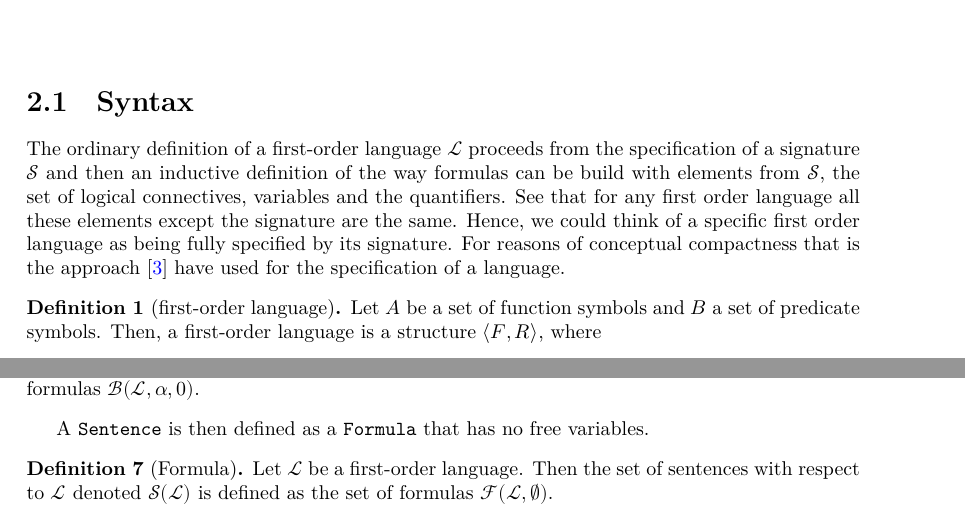
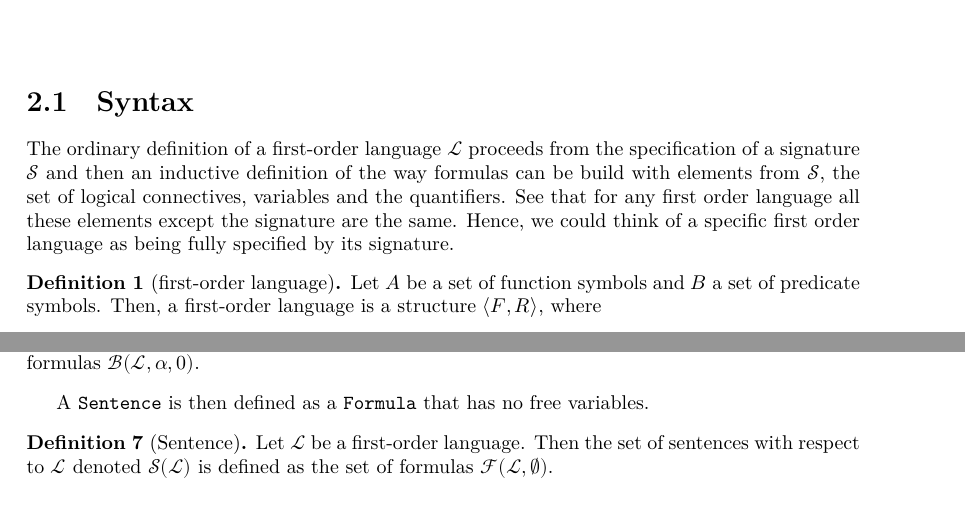
Before and after one commit to ppls-nd-prs/formalizing-axiomatic-theories-of-truth, a LaTeX thesis (blueprint/src/print.tex, which reads blueprint/src/chapters/02-prelims.tex): two parts of pages 3 and 4 of 7, joined at a grey line, cut so that both start at the same text. Compiled offline with XeLaTeX.

Commit message:
Modified prelims.tex: changed formula to sentence.

```diff
--- a/blueprint/src/chapters/02-prelims.tex
+++ b/blueprint/src/chapters/02-prelims.tex
@@ -1,6 +1,6 @@
 \chapter{Preliminaries}
 \section{Syntax}
-The ordinary definition of a first-order language $\mathcal{L}$ proceeds from the specification of a signature $\mathcal{S}$ and then an inductive definition of the way formulas can be build with elements from $\mathcal{S}$, the set of logical connectives, variables and the quantifiers. See that for any first order language all these elements except the signature are the same. Hence, we could think of a specific first order language as being fully specified by its signature. For reasons of conceptual compactness that is the approach \cite{ffl} have used for the specification of a language.
+The ordinary definition of a first-order language $\mathcal{L}$ proceeds from the specification of a signature $\mathcal{S}$ and then an inductive definition of the way formulas can be build with elements from $\mathcal{S}$, the set of logical connectives, variables and the quantifiers. See that for any first order language all these elements except the signature are the same. Hence, we could think of a specific first order language as being fully specified by its signature.
 
 % \begin{definition}[formal language] \label{def:formal-language}
 %     Let $\Sigma$ be a set of symbols. Then a formal language $\mathcal{L}$ is a subset of $\Sigma^*$.
@@ -166,7 +166,7 @@ A \texttt{Formula} is defined as a \texttt{BoundedFormula} that has no variables
 
 A \texttt{Sentence} is then defined as a \texttt{Formula} that has no free variables.
 
-\begin{definition}[Formula]\label{def:formula}
+\begin{definition}[Sentence]\label{def:sentence}
     \uses{def:fol,def:bf}
     \lean{FirstOrder.Language.Formula}
     \leanok
```
